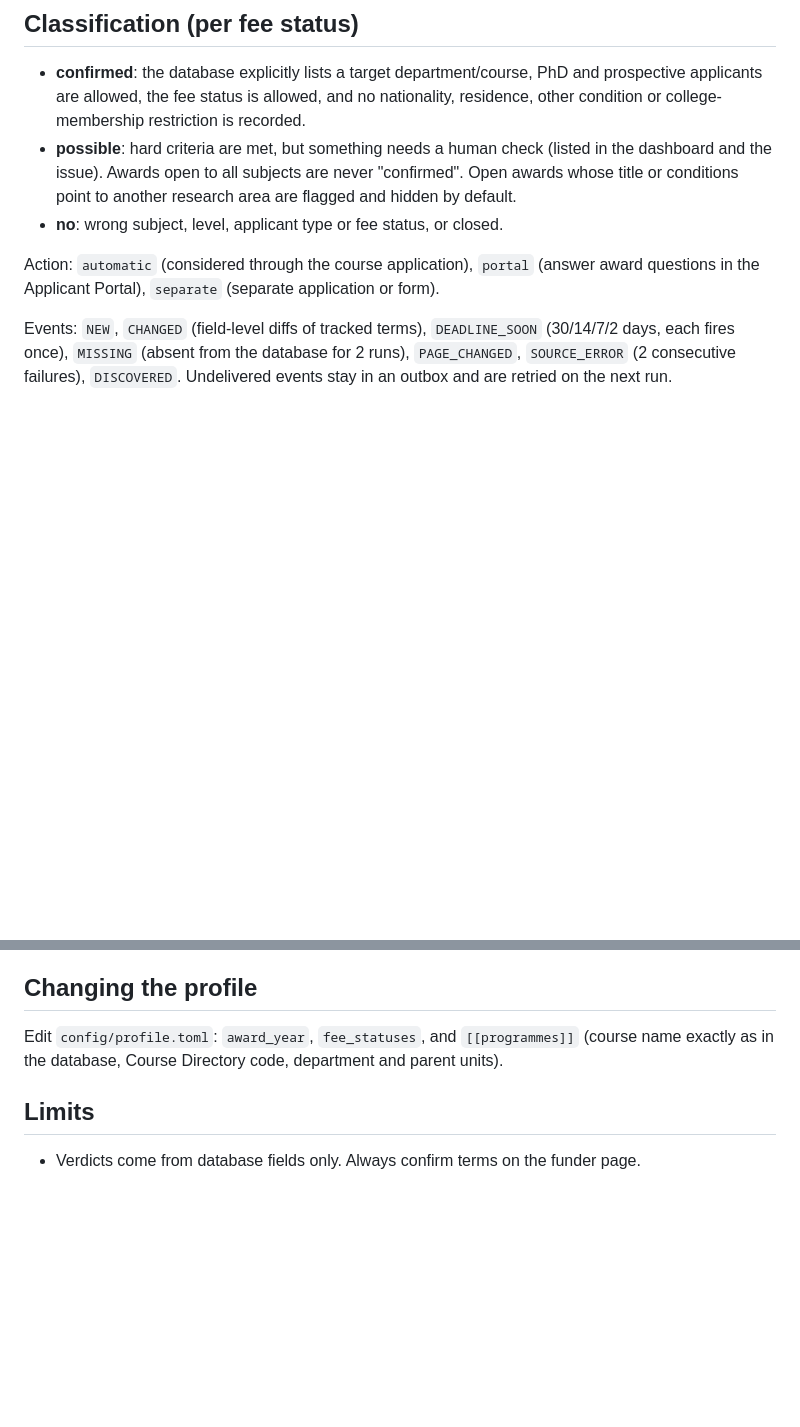
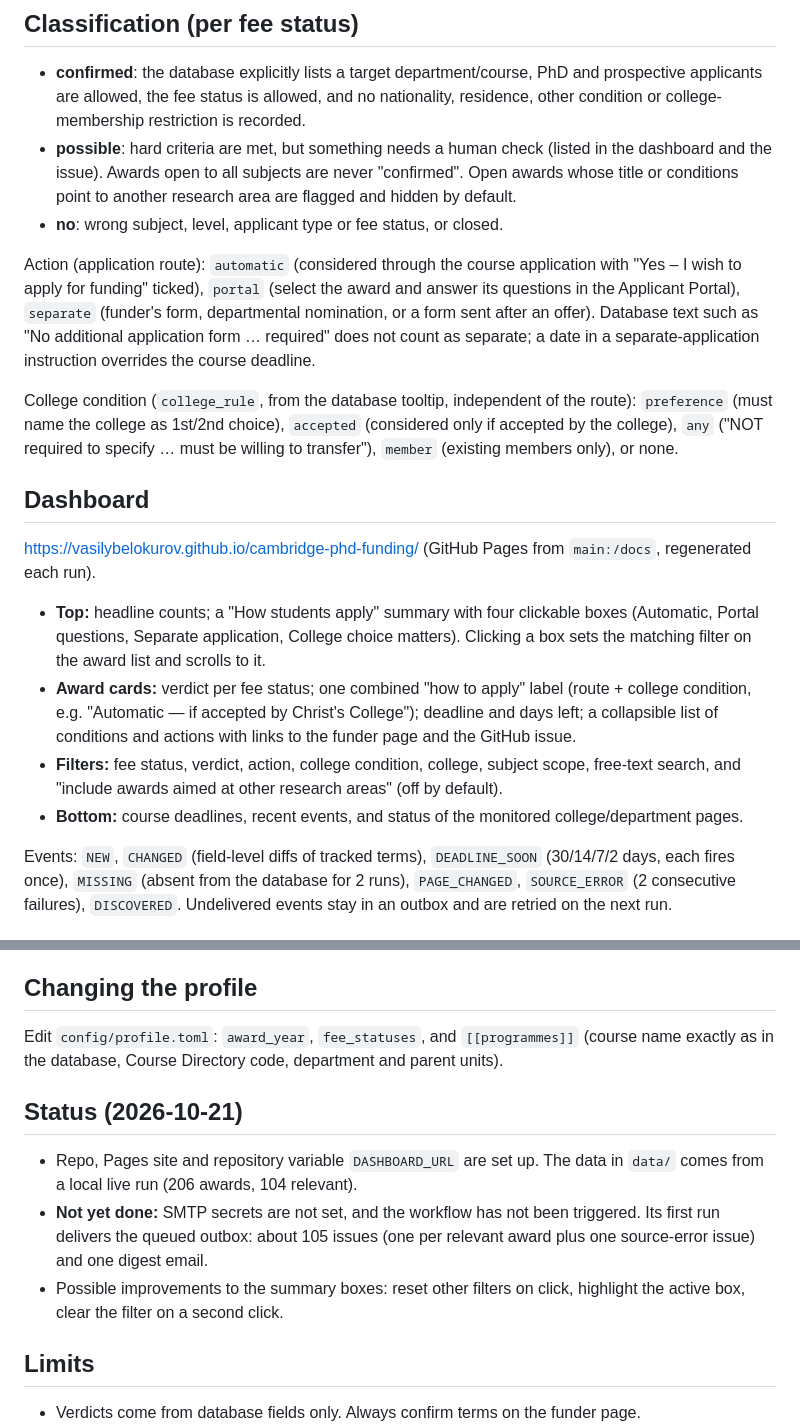
Before and after one commit to vasilybelokurov/cambridge-phd-funding, a Markdown page: README.md, 2 parts joined by grey strips. Rendered like a GitHub page; blank space fills up the shorter version.

Commit message:
README: application routes, college conditions, dashboard, current status
Co-Authored-By: Claude Opus 5.5 (1M context) <noreply@anthropic.com>

```diff
--- a/README.md
+++ b/README.md
@@ -20,7 +20,20 @@ Output: a static dashboard (`docs/index.html`), a CSV (`data/awards.csv`), GitHu
 * **possible**: hard criteria are met, but something needs a human check (listed in the dashboard and the issue). Awards open to all subjects are never "confirmed". Open awards whose title or conditions point to another research area are flagged and hidden by default.
 * **no**: wrong subject, level, applicant type or fee status, or closed.
 
-Action: `automatic` (considered through the course application), `portal` (answer award questions in the Applicant Portal), `separate` (separate application or form).
+Action (application route): `automatic` (considered through the course application with "Yes – I wish to apply for funding" ticked), `portal` (select the award and answer its questions in the Applicant Portal), `separate` (funder's form, departmental nomination, or a form sent after an offer). Database text such as "No additional application form … required" does not count as separate; a date in a separate-application instruction overrides the course deadline.
+
+College condition (`college_rule`, from the database tooltip, independent of the route):
+`preference` (must name the college as 1st/2nd choice), `accepted` (considered only if accepted by the college),
+`any` ("NOT required to specify … must be willing to transfer"), `member` (existing members only), or none.
+
+## Dashboard
+
+<https://vasilybelokurov.github.io/cambridge-phd-funding/> (GitHub Pages from `main:/docs`, regenerated each run).
+
+* **Top:** headline counts; a "How students apply" summary with four clickable boxes (Automatic, Portal questions, Separate application, College choice matters). Clicking a box sets the matching filter on the award list and scrolls to it.
+* **Award cards:** verdict per fee status; one combined "how to apply" label (route + college condition, e.g. "Automatic — if accepted by Christ's College"); deadline and days left; a collapsible list of conditions and actions with links to the funder page and the GitHub issue.
+* **Filters:** fee status, verdict, action, college condition, college, subject scope, free-text search, and "include awards aimed at other research areas" (off by default).
+* **Bottom:** course deadlines, recent events, and status of the monitored college/department pages.
 
 Events: `NEW`, `CHANGED` (field-level diffs of tracked terms), `DEADLINE_SOON` (30/14/7/2 days, each fires once), `MISSING` (absent from the database for 2 runs), `PAGE_CHANGED`, `SOURCE_ERROR` (2 consecutive failures), `DISCOVERED`. Undelivered events stay in an outbox and are retried on the next run.
 
@@ -47,6 +60,12 @@ Useful flags: `--limit 20` (fetch only 20 award pages), `--skip-pages`, `--today
 
 Edit `config/profile.toml`: `award_year`, `fee_statuses`, and `[[programmes]]` (course name exactly as in the database, Course Directory code, department and parent units).
 
+## Status (2026-10-21)
+
+* Repo, Pages site and repository variable `DASHBOARD_URL` are set up. The data in `data/` comes from a local live run (206 awards, 104 relevant).
+* **Not yet done:** SMTP secrets are not set, and the workflow has not been triggered. Its first run delivers the queued outbox: about 105 issues (one per relevant award plus one source-error issue) and one digest email.
+* Possible improvements to the summary boxes: reset other filters on click, highlight the active box, clear the filter on a second click.
+
 ## Limits
 
 * Verdicts come from database fields only. Always confirm terms on the funder page.
```
